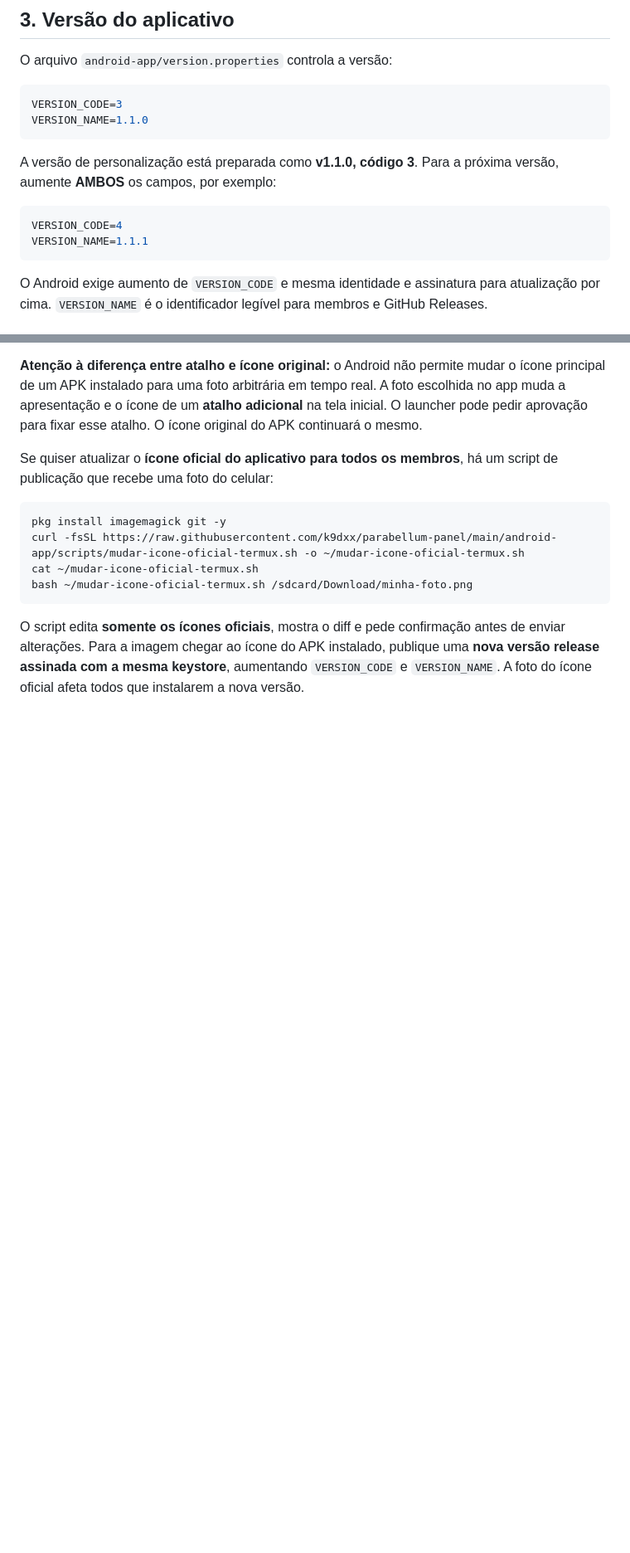
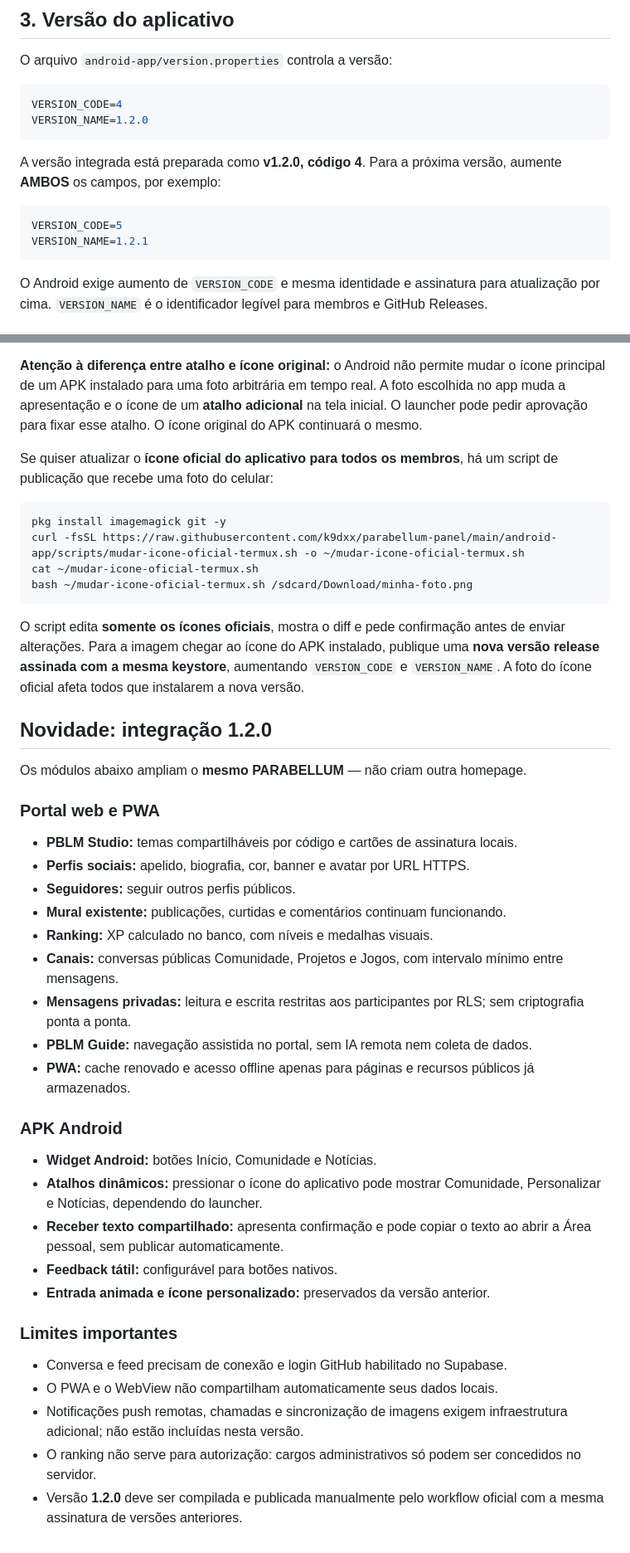
Before and after one commit to k9dxx/parabellum-panel, a Markdown page: android-app/README.md, 2 parts joined by grey strips. Shown at 83% size. GitHub-like rendering; blank space fills up the shorter version.

Commit message:
docs(android): registrar recursos integrados e limites da versão 1.2.0

````diff
--- a/android-app/README.md
+++ b/android-app/README.md
@@ -58,15 +58,15 @@ gh secret list -R k9dxx/parabellum-panel
 O arquivo `android-app/version.properties` controla a versão:
 
 ```properties
-VERSION_CODE=3
-VERSION_NAME=1.1.0
+VERSION_CODE=4
+VERSION_NAME=1.2.0
 ```
 
-A versão de personalização está preparada como **v1.1.0, código 3**. Para a próxima versão, aumente **AMBOS** os campos, por exemplo:
+A versão integrada está preparada como **v1.2.0, código 4**. Para a próxima versão, aumente **AMBOS** os campos, por exemplo:
 
 ```properties
-VERSION_CODE=4
-VERSION_NAME=1.1.1
+VERSION_CODE=5
+VERSION_NAME=1.2.1
 ```
 
 O Android exige aumento de `VERSION_CODE` e mesma identidade e assinatura para atualização por cima. `VERSION_NAME` é o identificador legível para membros e GitHub Releases.
@@ -136,3 +136,32 @@ bash ~/mudar-icone-oficial-termux.sh /sdcard/Download/minha-foto.png
 O script edita **somente os ícones oficiais**, mostra o diff e pede confirmação antes de enviar alterações.
 Para a imagem chegar ao ícone do APK instalado, publique uma **nova versão release assinada com a mesma keystore**,
 aumentando `VERSION_CODE` e `VERSION_NAME`. A foto do ícone oficial afeta todos que instalarem a nova versão.
+
+## Novidade: integração 1.2.0
+
+Os módulos abaixo ampliam o **mesmo PARABELLUM** — não criam outra homepage.
+
+### Portal web e PWA
+- **PBLM Studio:** temas compartilháveis por código e cartões de assinatura locais.
+- **Perfis sociais:** apelido, biografia, cor, banner e avatar por URL HTTPS.
+- **Seguidores:** seguir outros perfis públicos.
+- **Mural existente:** publicações, curtidas e comentários continuam funcionando.
+- **Ranking:** XP calculado no banco, com níveis e medalhas visuais.
+- **Canais:** conversas públicas Comunidade, Projetos e Jogos, com intervalo mínimo entre mensagens.
+- **Mensagens privadas:** leitura e escrita restritas aos participantes por RLS; sem criptografia ponta a ponta.
+- **PBLM Guide:** navegação assistida no portal, sem IA remota nem coleta de dados.
+- **PWA:** cache renovado e acesso offline apenas para páginas e recursos públicos já armazenados.
+
+### APK Android
+- **Widget Android:** botões Início, Comunidade e Notícias.
+- **Atalhos dinâmicos:** pressionar o ícone do aplicativo pode mostrar Comunidade, Personalizar e Notícias, dependendo do launcher.
+- **Receber texto compartilhado:** apresenta confirmação e pode copiar o texto ao abrir a Área pessoal, sem publicar automaticamente.
+- **Feedback tátil:** configurável para botões nativos.
+- **Entrada animada e ícone personalizado:** preservados da versão anterior.
+
+### Limites importantes
+- Conversa e feed precisam de conexão e login GitHub habilitado no Supabase.
+- O PWA e o WebView não compartilham automaticamente seus dados locais.
+- Notificações push remotas, chamadas e sincronização de imagens exigem infraestrutura adicional; não estão incluídas nesta versão.
+- O ranking não serve para autorização: cargos administrativos só podem ser concedidos no servidor.
+- Versão **1.2.0** deve ser compilada e publicada manualmente pelo workflow oficial com a mesma assinatura de versões anteriores.
````
